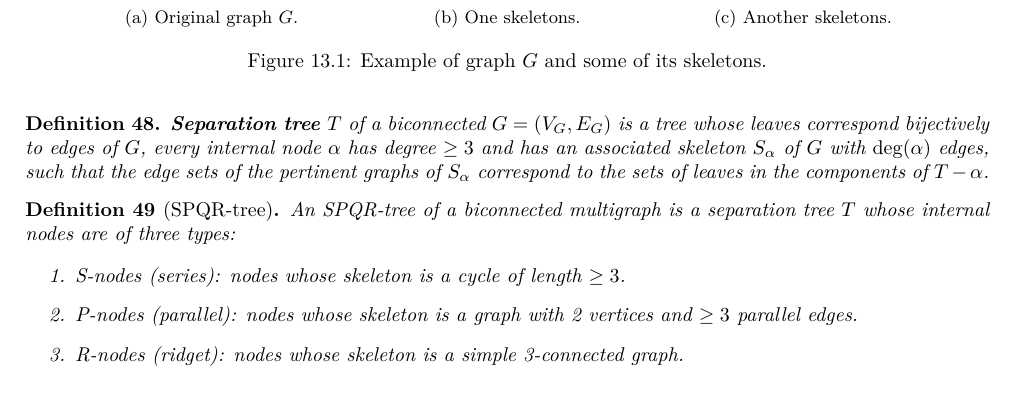
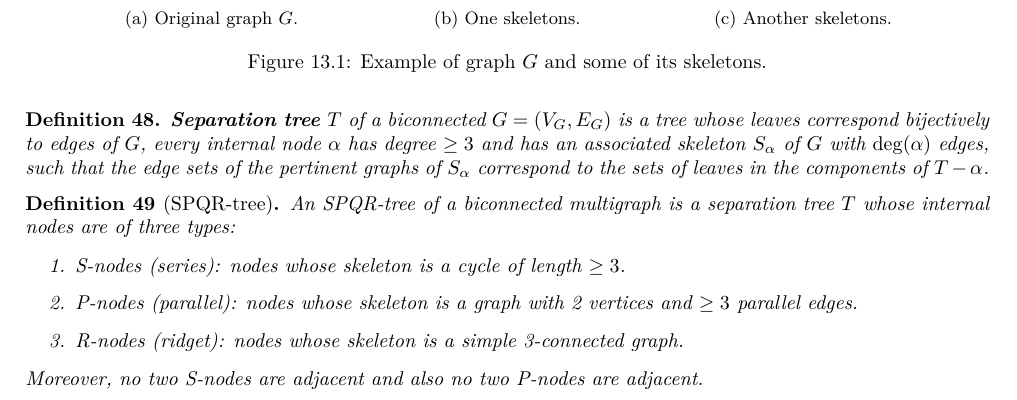
Before and after one commit to metury/notes, a LaTeX thesis (grg/grg.tex, which reads grg/grg-ii/04-spqr-trees.tex): part of page 58 of 58, cut so that both start at the same text. Compiled offline with LuaLaTeX.

Commit message:
txs auto checkin

```diff
--- a/grg/grg-ii/04-spqr-trees.tex
+++ b/grg/grg-ii/04-spqr-trees.tex
@@ -84,4 +84,6 @@ Before we show another interesting structure called SPQR-trees note that they ar
 		\item P-nodes (parallel): nodes whose skeleton is a graph with 2 vertices and $\geq 3$ parallel edges.
 		\item R-nodes (ridget): nodes whose skeleton is a simple 3-connected graph.
 	\end{enumerate}
+
+	\noindent Moreover, no two S-nodes are adjacent and also no two P-nodes are adjacent.
 \end{defn}
```
